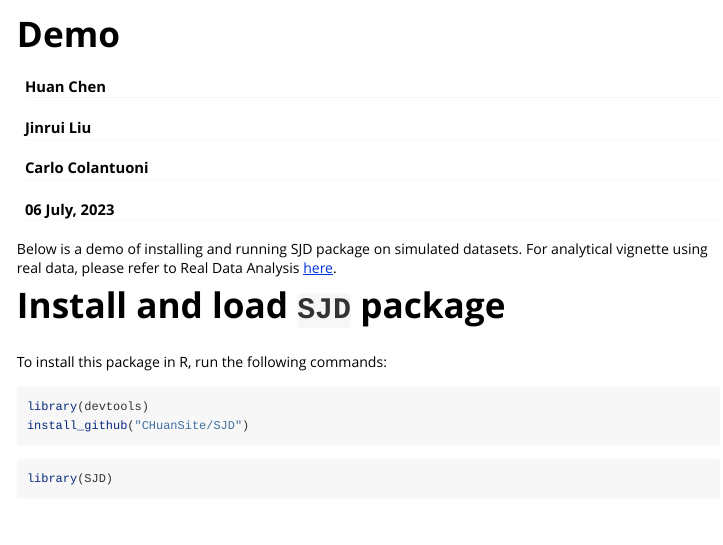
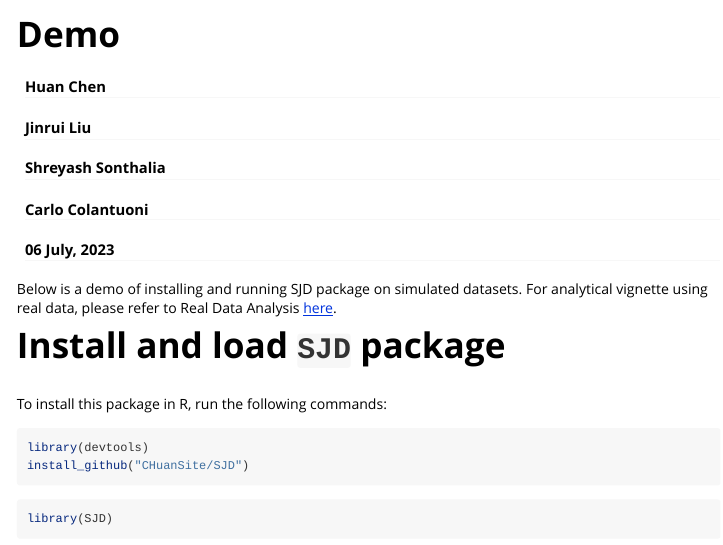
Before and after one commit to CHuanSite/SJD, an R Markdown document (vignettes/SJD.Rmd): the page in a window 1100 px wide, from its top. Rendered offline with R 4.5, knitr and Pandoc, with nearby package versions; code that draws random numbers runs with fixed seeds of ours; some code elsewhere in the file could not run offline; long lines of code are wrapped.

Commit message:
Add Shreyash Sonthalia as the author for the package

```diff
--- a/vignettes/SJD.Rmd
+++ b/vignettes/SJD.Rmd
@@ -3,6 +3,7 @@
 author:
 - Huan Chen
 - Jinrui Liu
+- Shreyash Sonthalia
 - Carlo Colantuoni
 date: "`r format(Sys.time(), '%d %B, %Y')`"
 output: rmarkdown::html_vignette
```
